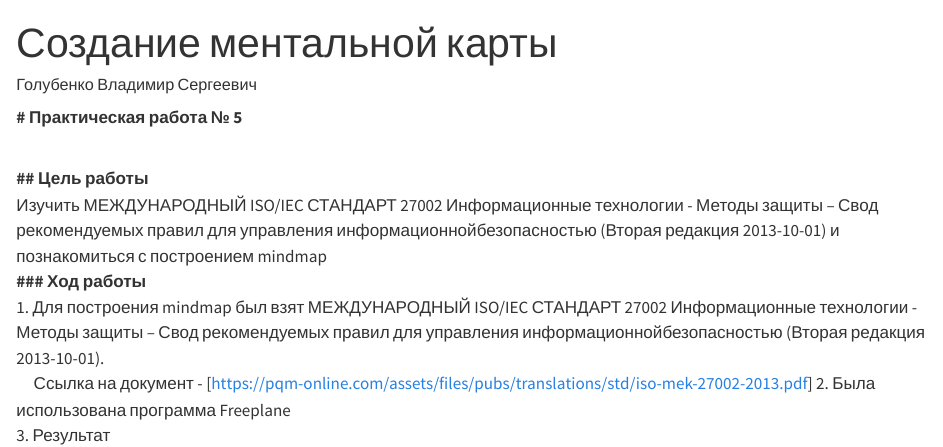
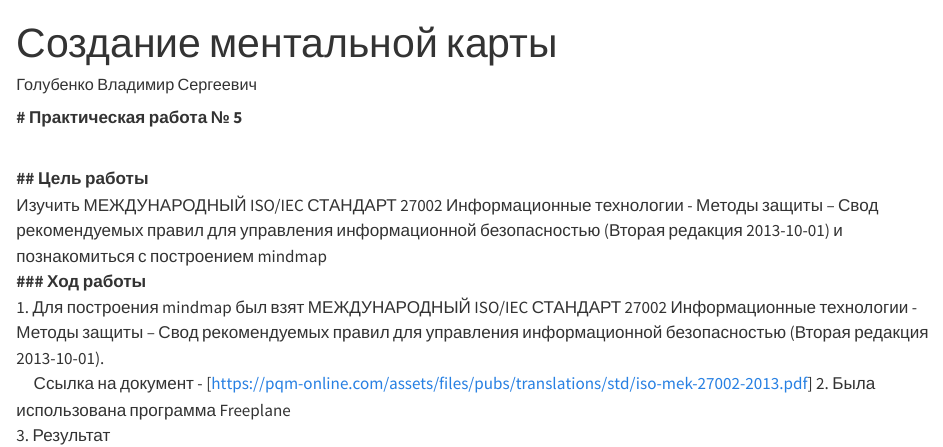
Before and after one commit to SKulLHelL/authentication-system-6-sem, a Quarto document (Lab 5/README.qmd): the page in a window 1100 px wide, from its top. Rendered offline with R 4.5, knitr and Pandoc in place of Quarto, with nearby package versions; drawn as R Markdown's standard HTML page in place of the format the file asks for.

Commit message:
Update README.qmd

```diff
--- a/Lab 5/README.qmd
+++ b/Lab 5/README.qmd
@@ -8,9 +8,9 @@ format:
 
 \
 **\## Цель работы**\
-Изучить МЕЖДУНАРОДНЫЙ ISO/IEC СТАНДАРТ 27002 Информационные технологии - Методы защиты – Свод рекомендуемых правил для управления информационнойбезопасностью (Вторая редакция 2013-10-01) и познакомиться с построением mindmap\
+Изучить МЕЖДУНАРОДНЫЙ ISO/IEC СТАНДАРТ 27002 Информационные технологии - Методы защиты – Свод рекомендуемых правил для управления информационной безопасностью (Вторая редакция 2013-10-01) и познакомиться с построением mindmap\
 **\### Ход работы**\
-1. Для построения mindmap был взят МЕЖДУНАРОДНЫЙ ISO/IEC СТАНДАРТ 27002 Информационные технологии - Методы защиты – Свод рекомендуемых правил для управления информационнойбезопасностью (Вторая редакция 2013-10-01).\
+1. Для построения mindmap был взят МЕЖДУНАРОДНЫЙ ISO/IEC СТАНДАРТ 27002 Информационные технологии - Методы защиты – Свод рекомендуемых правил для управления информационной безопасностью (Вторая редакция 2013-10-01).\
      Ссылка на документ - [https://pqm-online.com/assets/files/pubs/translations/std/iso-mek-27002-2013.pdf]
 2. Была использована программа Freeplane\
 3. Результат\
```
Also changed, not shown: Lab 5/README.qmd (4 more changed lines).
